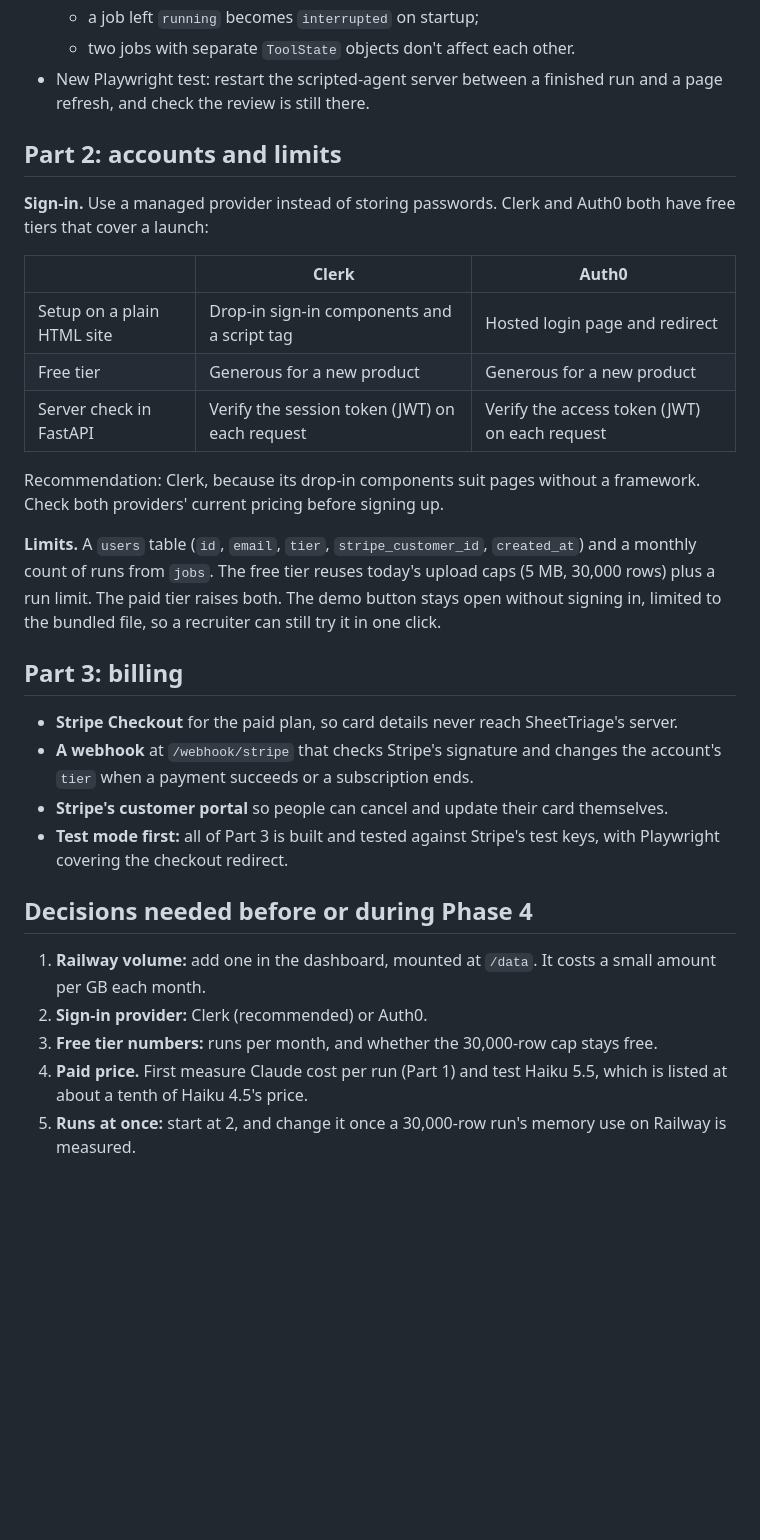
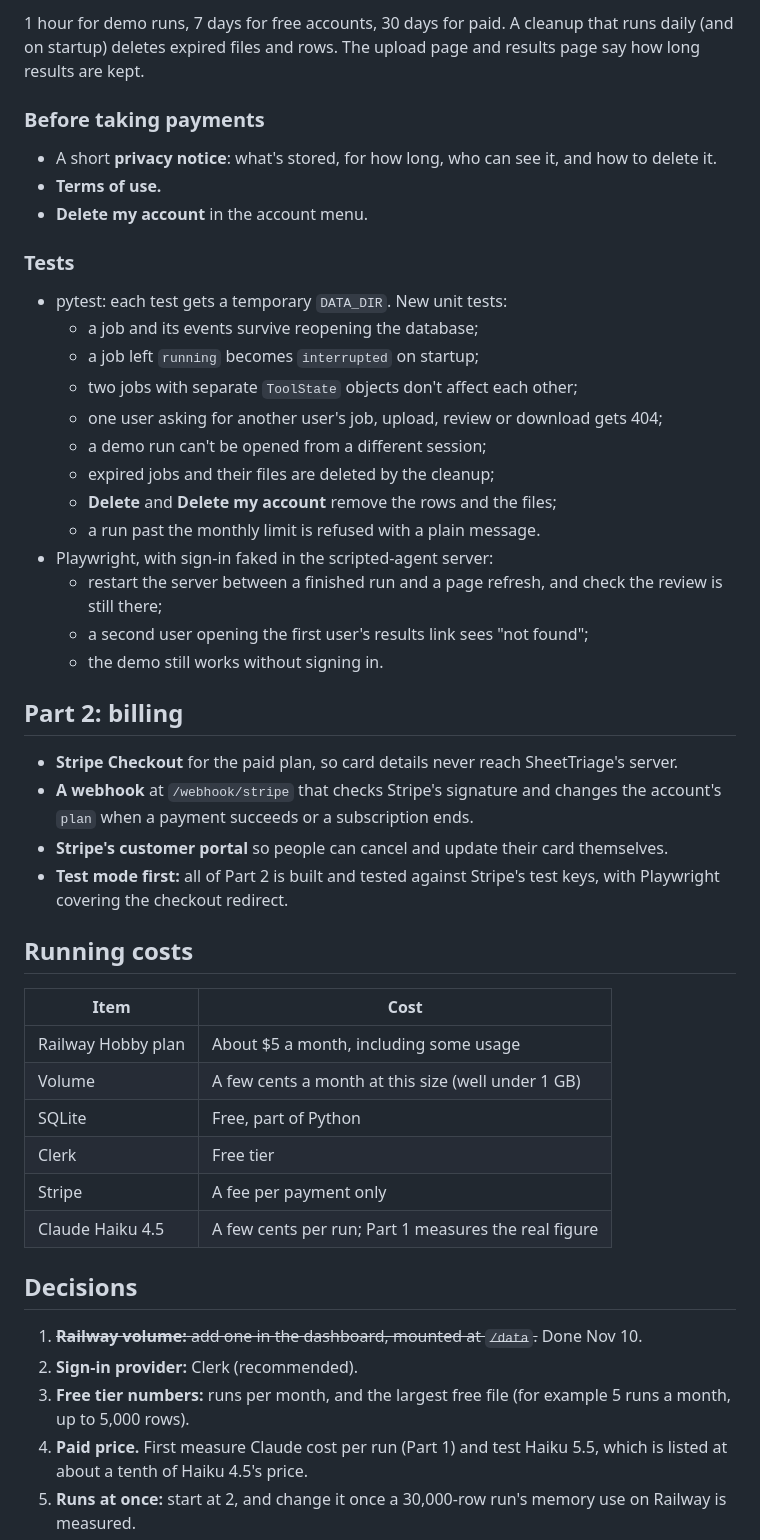
Before and after one commit to rajeev-thundiyil15/SheetTriage, a Markdown page: docs/phase-4-design.md, the part around one of its changes. Rendered like a GitHub page; blank space fills up the shorter version.

```diff
--- a/docs/phase-4-design.md
+++ b/docs/phase-4-design.md
@@ -53,32 +97,49 @@ Writing each progress event to `job_events` lets the results page replay a run a
+1 hour for demo runs, 7 days for free accounts, 30 days for paid. A cleanup that runs daily (and on startup) deletes expired files and rows. The upload page and results page say how long results are kept.
+
+### Before taking payments
+
+- A short **privacy notice**: what's stored, for how long, who can see it, and how to delete it.
+- **Terms of use.**
+- **Delete my account** in the account menu.
+
+### Tests
+
+- pytest: each test gets a temporary `DATA_DIR`. New unit tests:
+  - a job and its events survive reopening the database;
   - a job left `running` becomes `interrupted` on startup;
-  - two jobs with separate `ToolState` objects don't affect each other.
-- New Playwright test: restart the scripted-agent server between a finished run and a page refresh, and check the review is still there.
+  - two jobs with separate `ToolState` objects don't affect each other;
+  - one user asking for another user's job, upload, review or download gets 404;
+  - a demo run can't be opened from a different session;
+  - expired jobs and their files are deleted by the cleanup;
+  - **Delete** and **Delete my account** remove the rows and the files;
+  - a run past the monthly limit is refused with a plain message.
+- Playwright, with sign-in faked in the scripted-agent server:
+  - restart the server between a finished run and a page refresh, and check the review is still there;
+  - a second user opening the first user's results link sees "not found";
+  - the demo still works without signing in.
 
-## Part 2: accounts and limits
-
-**Sign-in.** Use a managed provider instead of storing passwords. Clerk and Auth0 both have free tiers that cover a launch:
-
-| | Clerk | Auth0 |
-|---|---|---|
-| Setup on a plain HTML site | Drop-in sign-in components and a script tag | Hosted login page and redirect |
-| Free tier | Generous for a new product | Generous for a new product |
-| Server check in FastAPI | Verify the session token (JWT) on each request | Verify the access token (JWT) on each request |
-
-Recommendation: Clerk, because its drop-in components suit pages without a framework. Check both providers' current pricing before signing up.
-
-**Limits.** A `users` table (`id`, `email`, `tier`, `stripe_customer_id`, `created_at`) and a monthly count of runs from `jobs`. The free tier reuses today's upload caps (5 MB, 30,000 rows) plus a run limit. The paid tier raises both. The demo button stays open without signing in, limited to the bundled file, so a recruiter can still try it in one click.
-
-## Part 3: billing
+## Part 2: billing
 
 - **Stripe Checkout** for the paid plan, so card details never reach SheetTriage's server.
-- **A webhook** at `/webhook/stripe` that checks Stripe's signature and changes the account's `tier` when a payment succeeds or a subscription ends.
+- **A webhook** at `/webhook/stripe` that checks Stripe's signature and changes the account's `plan` when a payment succeeds or a subscription ends.
 - **Stripe's customer portal** so people can cancel and update their card themselves.
-- **Test mode first:** all of Part 3 is built and tested against Stripe's test keys, with Playwright covering the checkout redirect.
+- **Test mode first:** all of Part 2 is built and tested against Stripe's test keys, with Playwright covering the checkout redirect.
 
-## Decisions needed before or during Phase 4
+## Running costs
 
-1. **Railway volume:** add one in the dashboard, mounted at `/data`. It costs a small amount per GB each month.
-2. **Sign-in provider:** Clerk (recommended) or Auth0.
-3. **Free tier numbers:** runs per month, and whether the 30,000-row cap stays free.
+| Item | Cost |
+|---|---|
+| Railway Hobby plan | About $5 a month, including some usage |
+| Volume | A few cents a month at this size (well under 1 GB) |
+| SQLite | Free, part of Python |
+| Clerk | Free tier |
+| Stripe | A fee per payment only |
+| Claude Haiku 4.5 | A few cents per run; Part 1 measures the real figure |
+
+## Decisions
+
+1. ~~**Railway volume:** add one in the dashboard, mounted at `/data`.~~ Done Nov 10.
+2. **Sign-in provider:** Clerk (recommended).
+3. **Free tier numbers:** runs per month, and the largest free file (for example 5 runs a month, up to 5,000 rows).
 4. **Paid price.** First measure Claude cost per run (Part 1) and test Haiku 5.5, which is listed at about a tenth of Haiku 4.5's price.
 5. **Runs at once:** start at 2, and change it once a 30,000-row run's memory use on Railway is measured.
```
Also changed, not shown: other parts of docs/phase-4-design.md (+66 -22 lines).
